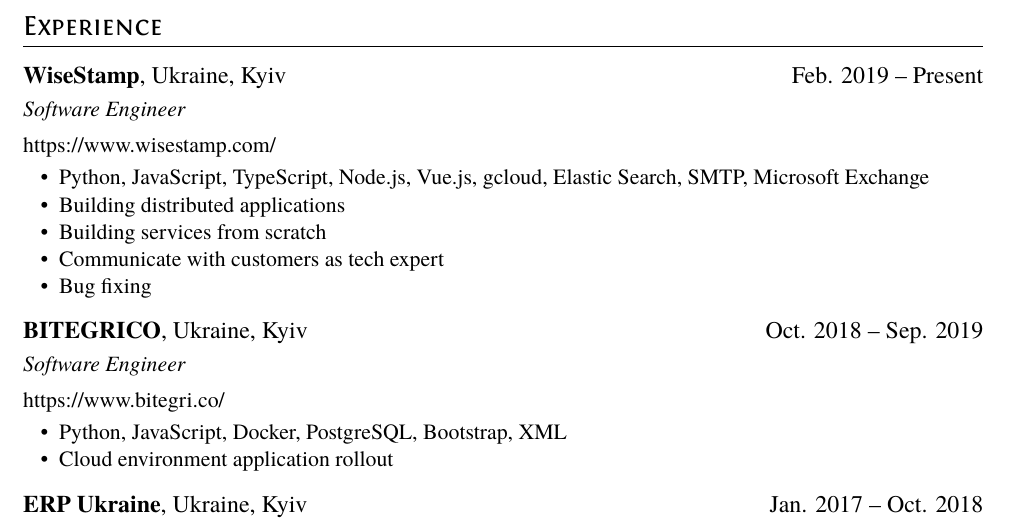
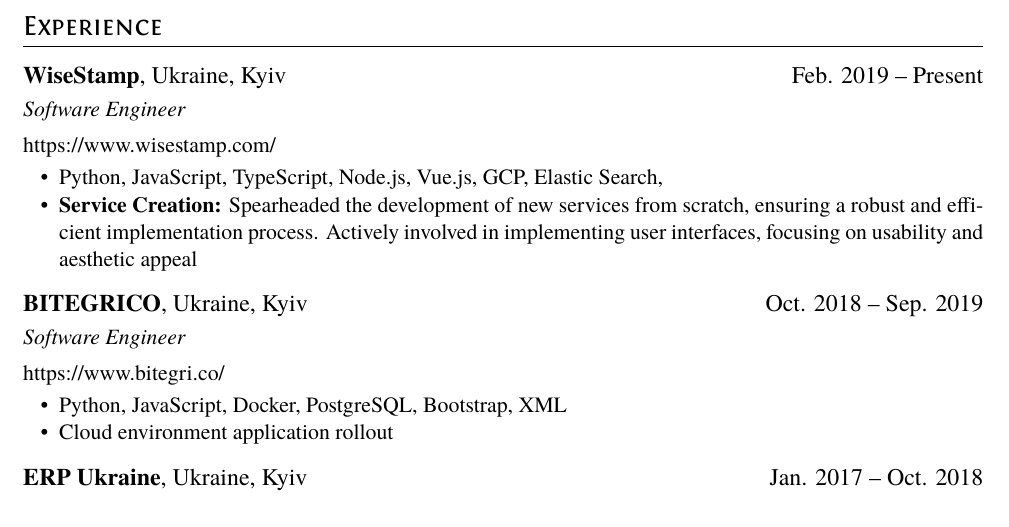
Before and after one commit to andriisem/resume, a LaTeX CV (resume.tex): part of page 1 of 2 before the commit and part of the page after it, cut so that both start at the same text. Compiled offline with XeLaTeX.

Commit message:
Update resume.tex

```diff
--- a/resume.tex
+++ b/resume.tex
@@ -19,11 +19,8 @@
 
 https://www.wisestamp.com/
 \begin{itemize}
-  \item Python, JavaScript, TypeScript, Node.js, Vue.js, gcloud, Elastic Search, SMTP, Microsoft Exchange
-  \item Building distributed applications
-  \item Building services from scratch
-  \item Communicate with customers as tech expert
-  \item Bug fixing
+  \item Python, JavaScript, TypeScript, Node.js, Vue.js, GCP, Elastic Search,
+  \item \textbf{Service Creation:} Spearheaded the development of new services from scratch, ensuring a robust and efficient implementation process. Actively involved in implementing user interfaces, focusing on usability and aesthetic appeal
 
 \end{itemize}
 
```
